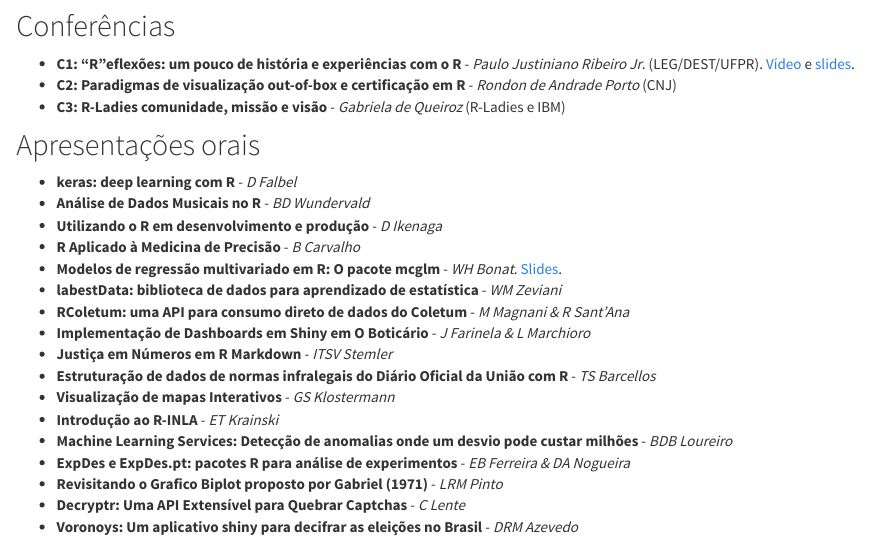
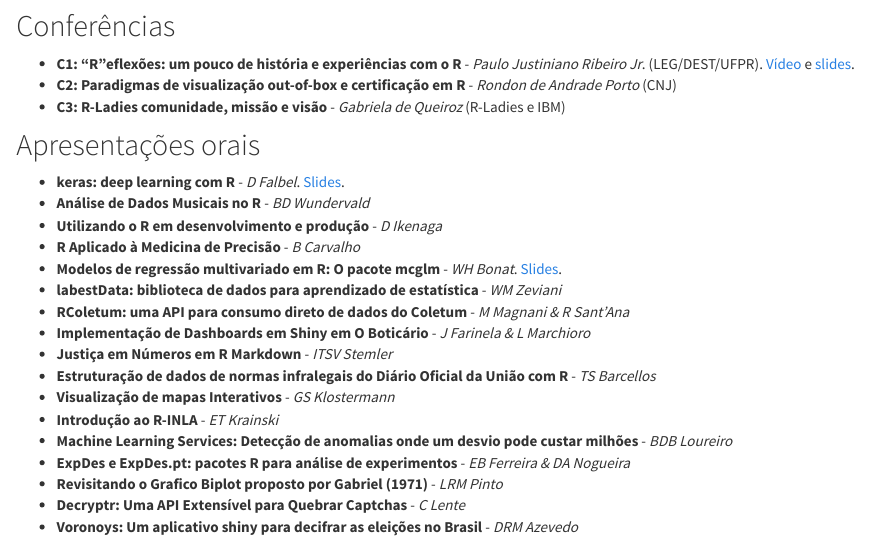
Before and after one commit to leg-ufpr/rday, an R Markdown document (materiais.Rmd): the page in a window 1100 px wide, from 180 px down. Rendered offline with R 4.5, knitr and Pandoc, with nearby package versions.

Commit message:
Link p/ apresentação Daniel

```diff
--- a/materiais.Rmd
+++ b/materiais.Rmd
@@ -22,7 +22,7 @@ de Andrade Porto* (CNJ)
 
 ## Apresentações orais
 
-- **keras: deep learning com R** - *D Falbel*
+- **keras: deep learning com R** - *D Falbel*. [Slides](http://rday-keras.curso-r.com).
 - **Análise de Dados Musicais no R** - *BD Wundervald*
 - **Utilizando o R em desenvolvimento e produção** - *D Ikenaga*
 - **R Aplicado à Medicina de Precisão** - *B Carvalho*
```
